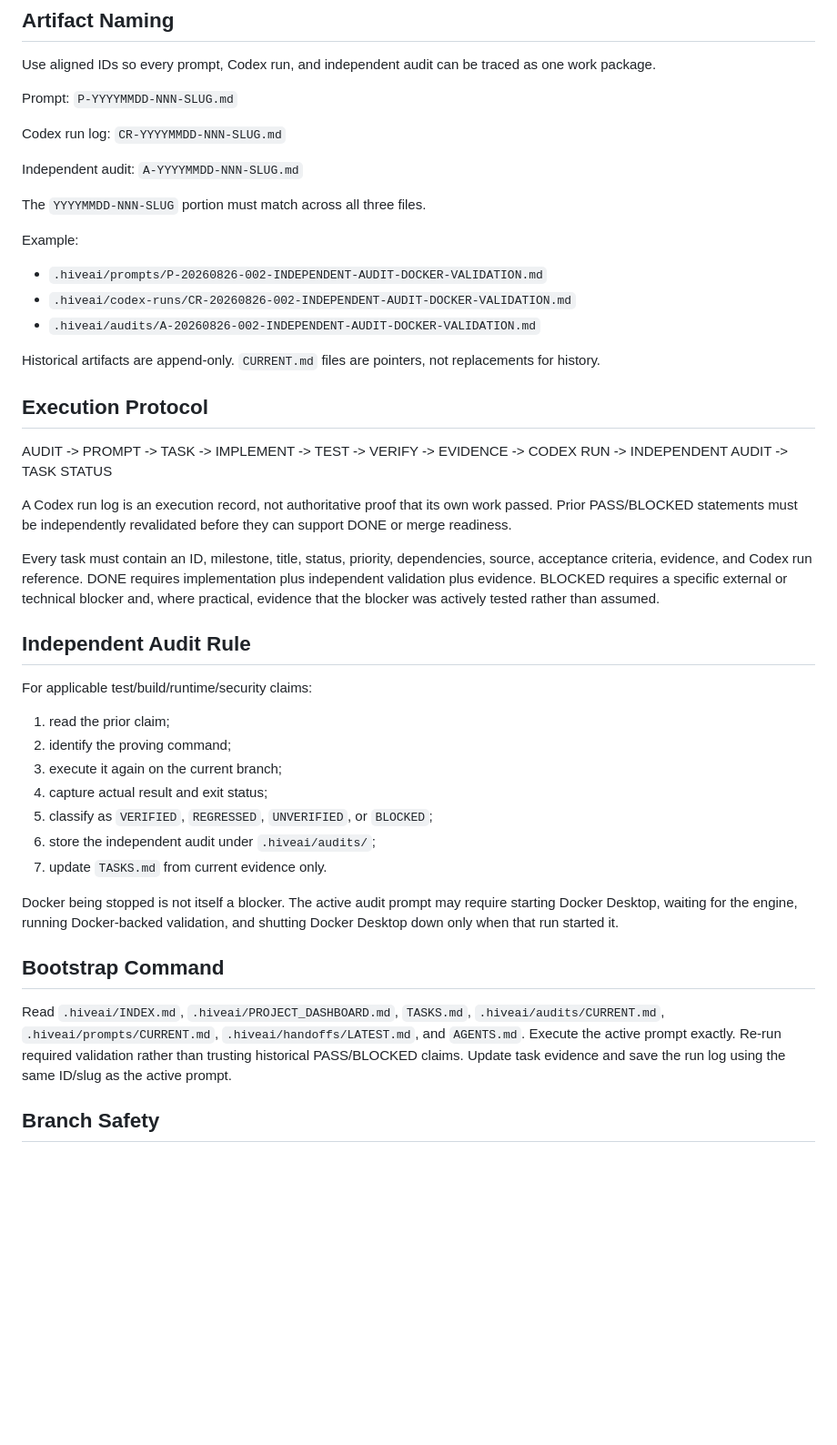
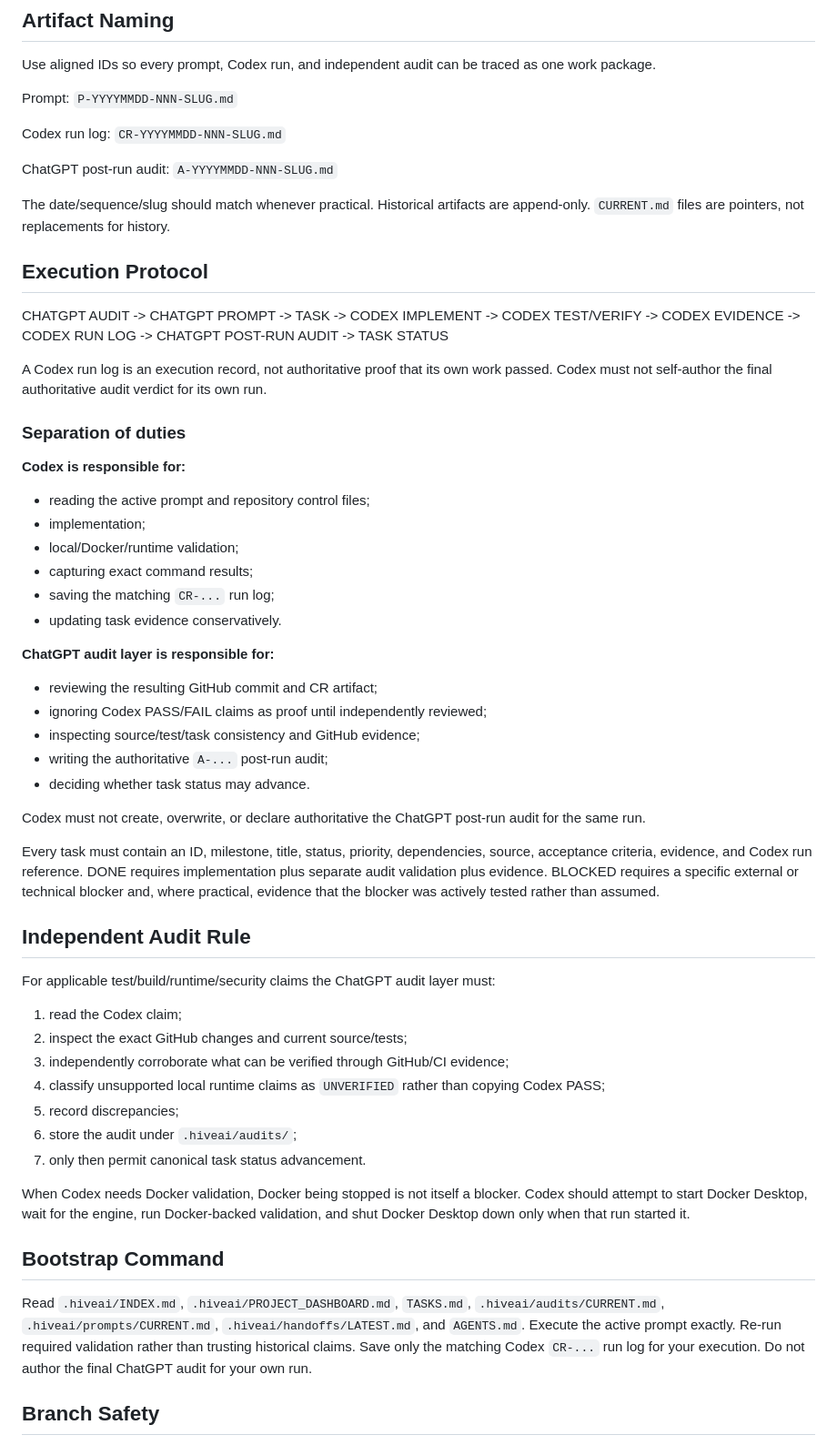
Before and after one commit to Sekiph82/move-in-range, a Markdown page: .hiveai/INDEX.md, the part around the change. Shown at 91% size. Rendered like a GitHub page; blank space fills up the shorter version.

Commit message:
hiveai: enforce Codex and ChatGPT audit separation

```diff
--- a/.hiveai/INDEX.md
+++ b/.hiveai/INDEX.md
@@ -23,44 +23,55 @@ Prompt:
 Codex run log:
 `CR-YYYYMMDD-NNN-SLUG.md`
 
-Independent audit:
+ChatGPT post-run audit:
 `A-YYYYMMDD-NNN-SLUG.md`
 
-The `YYYYMMDD-NNN-SLUG` portion must match across all three files.
-
-Example:
-
-- `.hiveai/prompts/P-20260826-002-INDEPENDENT-AUDIT-DOCKER-VALIDATION.md`
-- `.hiveai/codex-runs/CR-20260826-002-INDEPENDENT-AUDIT-DOCKER-VALIDATION.md`
-- `.hiveai/audits/A-20260826-002-INDEPENDENT-AUDIT-DOCKER-VALIDATION.md`
-
-Historical artifacts are append-only. `CURRENT.md` files are pointers, not replacements for history.
+The date/sequence/slug should match whenever practical. Historical artifacts are append-only. `CURRENT.md` files are pointers, not replacements for history.
 
 ## Execution Protocol
 
-AUDIT -> PROMPT -> TASK -> IMPLEMENT -> TEST -> VERIFY -> EVIDENCE -> CODEX RUN -> INDEPENDENT AUDIT -> TASK STATUS
+CHATGPT AUDIT -> CHATGPT PROMPT -> TASK -> CODEX IMPLEMENT -> CODEX TEST/VERIFY -> CODEX EVIDENCE -> CODEX RUN LOG -> CHATGPT POST-RUN AUDIT -> TASK STATUS
 
-A Codex run log is an execution record, not authoritative proof that its own work passed. Prior PASS/BLOCKED statements must be independently revalidated before they can support DONE or merge readiness.
+A Codex run log is an execution record, not authoritative proof that its own work passed. Codex must not self-author the final authoritative audit verdict for its own run.
 
-Every task must contain an ID, milestone, title, status, priority, dependencies, source, acceptance criteria, evidence, and Codex run reference. DONE requires implementation plus independent validation plus evidence. BLOCKED requires a specific external or technical blocker and, where practical, evidence that the blocker was actively tested rather than assumed.
+### Separation of duties
+
+**Codex is responsible for:**
+- reading the active prompt and repository control files;
+- implementation;
+- local/Docker/runtime validation;
+- capturing exact command results;
+- saving the matching `CR-...` run log;
+- updating task evidence conservatively.
+
+**ChatGPT audit layer is responsible for:**
+- reviewing the resulting GitHub commit and CR artifact;
+- ignoring Codex PASS/FAIL claims as proof until independently reviewed;
+- inspecting source/test/task consistency and GitHub evidence;
+- writing the authoritative `A-...` post-run audit;
+- deciding whether task status may advance.
+
+Codex must not create, overwrite, or declare authoritative the ChatGPT post-run audit for the same run.
+
+Every task must contain an ID, milestone, title, status, priority, dependencies, source, acceptance criteria, evidence, and Codex run reference. DONE requires implementation plus separate audit validation plus evidence. BLOCKED requires a specific external or technical blocker and, where practical, evidence that the blocker was actively tested rather than assumed.
 
 ## Independent Audit Rule
 
-For applicable test/build/runtime/security claims:
+For applicable test/build/runtime/security claims the ChatGPT audit layer must:
 
-1. read the prior claim;
-2. identify the proving command;
-3. execute it again on the current branch;
-4. capture actual result and exit status;
-5. classify as `VERIFIED`, `REGRESSED`, `UNVERIFIED`, or `BLOCKED`;
-6. store the independent audit under `.hiveai/audits/`;
-7. update `TASKS.md` from current evidence only.
+1. read the Codex claim;
+2. inspect the exact GitHub changes and current source/tests;
+3. independently corroborate what can be verified through GitHub/CI evidence;
+4. classify unsupported local runtime claims as `UNVERIFIED` rather than copying Codex PASS;
+5. record discrepancies;
+6. store the audit under `.hiveai/audits/`;
+7. only then permit canonical task status advancement.
 
-Docker being stopped is not itself a blocker. The active audit prompt may require starting Docker Desktop, waiting for the engine, running Docker-backed validation, and shutting Docker Desktop down only when that run started it.
+When Codex needs Docker validation, Docker being stopped is not itself a blocker. Codex should attempt to start Docker Desktop, wait for the engine, run Docker-backed validation, and shut Docker Desktop down only when that run started it.
 
 ## Bootstrap Command
 
-Read `.hiveai/INDEX.md`, `.hiveai/PROJECT_DASHBOARD.md`, `TASKS.md`, `.hiveai/audits/CURRENT.md`, `.hiveai/prompts/CURRENT.md`, `.hiveai/handoffs/LATEST.md`, and `AGENTS.md`. Execute the active prompt exactly. Re-run required validation rather than trusting historical PASS/BLOCKED claims. Update task evidence and save the run log using the same ID/slug as the active prompt.
+Read `.hiveai/INDEX.md`, `.hiveai/PROJECT_DASHBOARD.md`, `TASKS.md`, `.hiveai/audits/CURRENT.md`, `.hiveai/prompts/CURRENT.md`, `.hiveai/handoffs/LATEST.md`, and `AGENTS.md`. Execute the active prompt exactly. Re-run required validation rather than trusting historical claims. Save only the matching Codex `CR-...` run log for your execution. Do not author the final ChatGPT audit for your own run.
 
 ## Branch Safety
 
```
